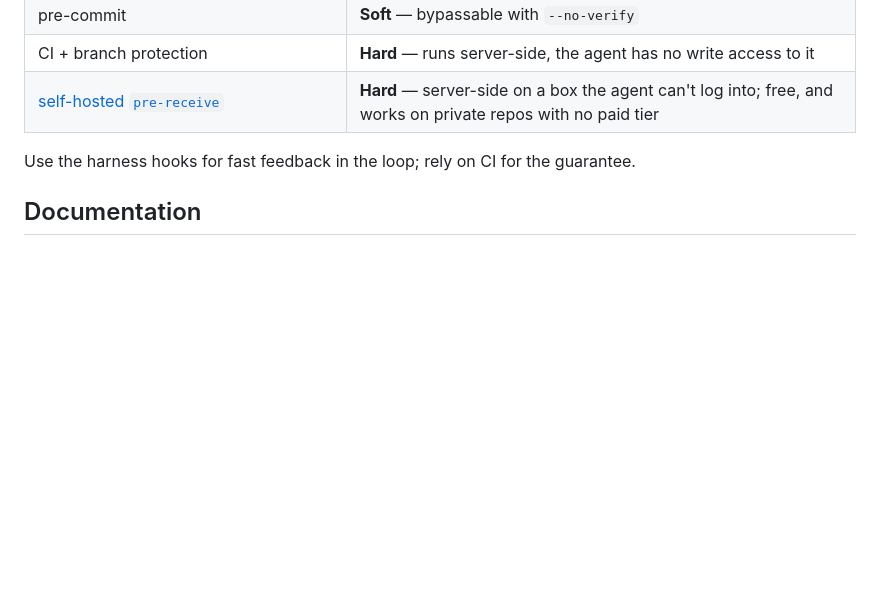
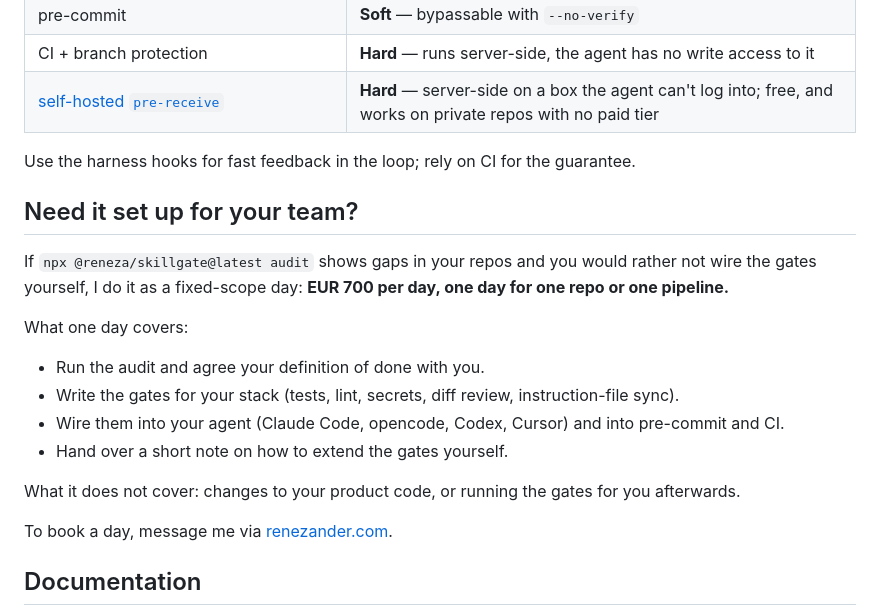
Before and after one commit to renezander030/skillgate, a Markdown page: README.md, the part around the change. Drawn GitHub-style; blank space fills up the shorter version.

Commit message:
README: add fixed-scope setup offer (EUR 700/day) (#54)
Session: claude:ecbb46b4-2c72-4c4e-9191-4e138e833a7c
Pulse-Task: 6ad9b48f6c3bc8a5c553174a

```diff
--- a/README.md
+++ b/README.md
@@ -540,6 +540,21 @@ Two differences that matter beyond "git hook vs git plumbing":
 
 Use the harness hooks for fast feedback in the loop; rely on CI for the guarantee.
 
+## Need it set up for your team?
+
+If `npx @reneza/skillgate@latest audit` shows gaps in your repos and you would rather not wire the gates yourself, I do it as a fixed-scope day: **EUR 700 per day, one day for one repo or one pipeline.**
+
+What one day covers:
+
+- Run the audit and agree your definition of done with you.
+- Write the gates for your stack (tests, lint, secrets, diff review, instruction-file sync).
+- Wire them into your agent (Claude Code, opencode, Codex, Cursor) and into pre-commit and CI.
+- Hand over a short note on how to extend the gates yourself.
+
+What it does not cover: changes to your product code, or running the gates for you afterwards.
+
+To book a day, message me via [renezander.com](https://renezander.com).
+
 ## Documentation
 
 - [Quickstart](docs/quickstart.md) — audit, define, check, wire in.
```
